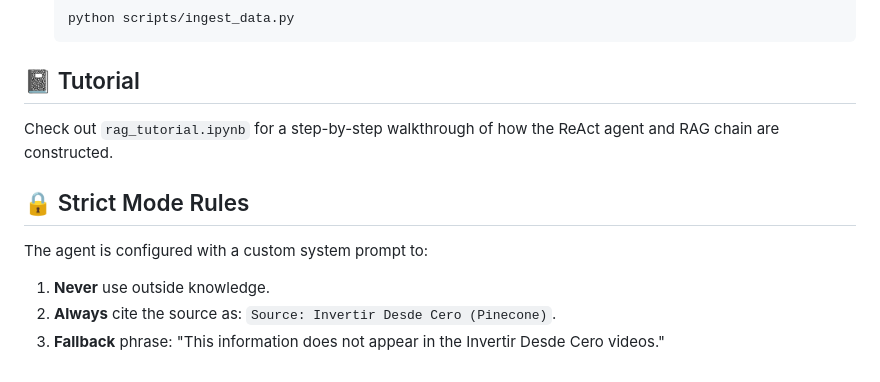
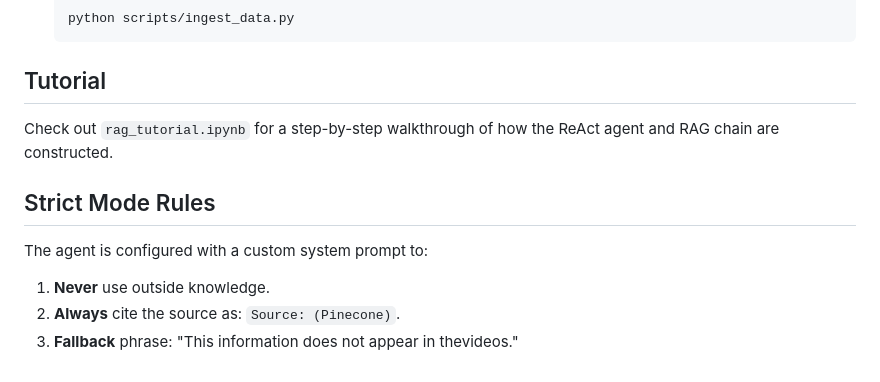
Before and after one commit to adriari4/AURA-AI-Analyst-Powered-by-RAG, a Markdown page: README.md, the part around one of its changes. Drawn GitHub-style.

````diff
--- a/README.md
+++ b/README.md
@@ -104,11 +104,11 @@ To add more videos to the knowledge base:
    python scripts/ingest_data.py
    ```
 
-## 📓 Tutorial
+##  Tutorial
 Check out `rag_tutorial.ipynb` for a step-by-step walkthrough of how the ReAct agent and RAG chain are constructed.
 
-## 🔒 Strict Mode Rules
+## Strict Mode Rules
 The agent is configured with a custom system prompt to:
 1.  **Never** use outside knowledge.
-2.  **Always** cite the source as: `Source: Invertir Desde Cero (Pinecone)`.
-3.  **Fallback** phrase: "This information does not appear in the Invertir Desde Cero videos."
+2.  **Always** cite the source as: `Source: (Pinecone)`.
+3.  **Fallback** phrase: "This information does not appear in thevideos."
````
Also changed, not shown: other parts of README.md (+2 -2 lines).
